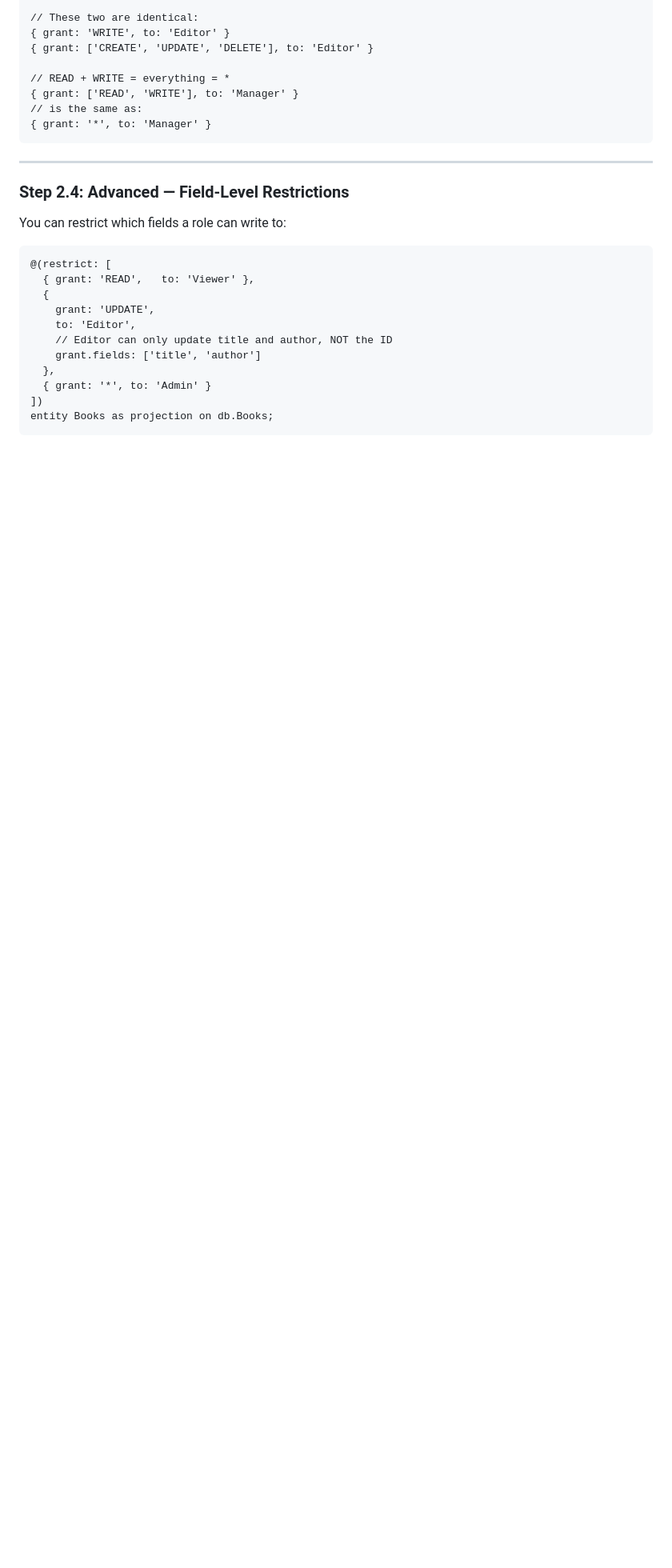
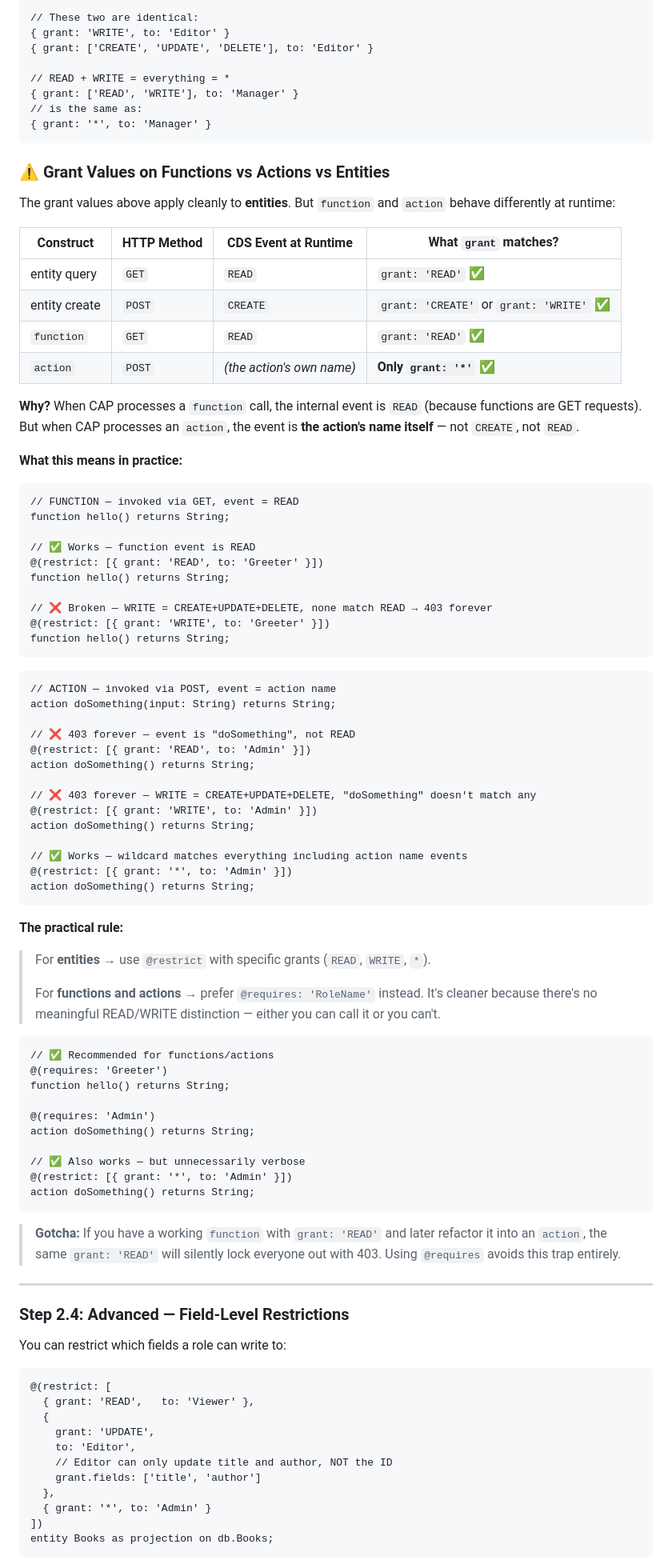
Before and after one commit to Git-hub-userIn/SAP-Learning, a Markdown page: role-based-auth-demo/backend-xsuaa-demo/XSUAA_ROLES_GUIDE.md, the part around the change. Shown at 80% size. Drawn GitHub-style; blank space fills up the shorter version.

Commit message:
add detailed explanation of grant values for functions, actions, and entities in role-based authorization guide

````diff
--- a/role-based-auth-demo/backend-xsuaa-demo/XSUAA_ROLES_GUIDE.md
+++ b/role-based-auth-demo/backend-xsuaa-demo/XSUAA_ROLES_GUIDE.md
@@ -371,6 +371,72 @@ CAP checks: "Does ANY rule match the current (operation, role) pair?" If yes →
 // is the same as:
 { grant: '*', to: 'Manager' }
 ```
+
+### ⚠️ Grant Values on Functions vs Actions vs Entities
+
+The grant values above apply cleanly to **entities**. But `function` and `action` behave differently at runtime:
+
+| Construct | HTTP Method | CDS Event at Runtime | What `grant` matches? |
+|---|---|---|---|
+| entity query | `GET` | `READ` | `grant: 'READ'` ✅ |
+| entity create | `POST` | `CREATE` | `grant: 'CREATE'` or `grant: 'WRITE'` ✅ |
+| `function` | `GET` | `READ` | `grant: 'READ'` ✅ |
+| `action` | `POST` | *(the action's own name)* | **Only `grant: '*'`** ✅ |
+
+**Why?** When CAP processes a `function` call, the internal event is `READ` (because functions are GET requests). But when CAP processes an `action`, the event is **the action's name itself** — not `CREATE`, not `READ`.
+
+**What this means in practice:**
+
+```cds
+// FUNCTION — invoked via GET, event = READ
+function hello() returns String;
+
+// ✅ Works — function event is READ
+@(restrict: [{ grant: 'READ', to: 'Greeter' }])
+function hello() returns String;
+
+// ❌ Broken — WRITE = CREATE+UPDATE+DELETE, none match READ → 403 forever
+@(restrict: [{ grant: 'WRITE', to: 'Greeter' }])
+function hello() returns String;
+```
+
+```cds
+// ACTION — invoked via POST, event = action name
+action doSomething(input: String) returns String;
+
+// ❌ 403 forever — event is "doSomething", not READ
+@(restrict: [{ grant: 'READ', to: 'Admin' }])
+action doSomething() returns String;
+
+// ❌ 403 forever — WRITE = CREATE+UPDATE+DELETE, "doSomething" doesn't match any
+@(restrict: [{ grant: 'WRITE', to: 'Admin' }])
+action doSomething() returns String;
+
+// ✅ Works — wildcard matches everything including action name events
+@(restrict: [{ grant: '*', to: 'Admin' }])
+action doSomething() returns String;
+```
+
+**The practical rule:**
+
+> For **entities** → use `@restrict` with specific grants (`READ`, `WRITE`, `*`).
+>
+> For **functions and actions** → prefer `@requires: 'RoleName'` instead. It's cleaner because there's no meaningful READ/WRITE distinction — either you can call it or you can't.
+
+```cds
+// ✅ Recommended for functions/actions
+@(requires: 'Greeter')
+function hello() returns String;
+
+@(requires: 'Admin')
+action doSomething() returns String;
+
+// ✅ Also works — but unnecessarily verbose
+@(restrict: [{ grant: '*', to: 'Admin' }])
+action doSomething() returns String;
+```
+
+> **Gotcha:** If you have a working `function` with `grant: 'READ'` and later refactor it into an `action`, the same `grant: 'READ'` will silently lock everyone out with 403. Using `@requires` avoids this trap entirely.
 
 ---
 
````
